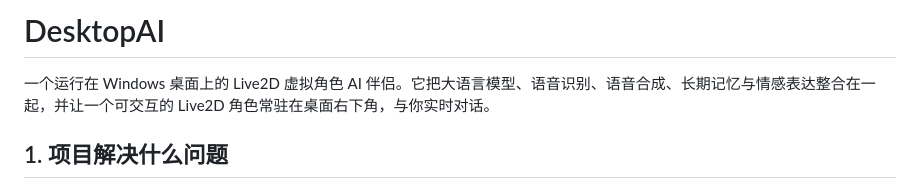
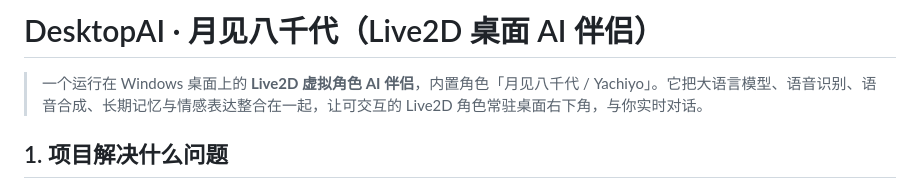
Before and after one commit to miaom4702-art/tsukimi-yachiyo-live2d-ai, a Markdown page: README.md, the part around the change. Drawn GitHub-style.

Commit message:
docs: 优化标题与简介，补充「月见八千代」关键词便于检索

```diff
--- a/README.md
+++ b/README.md
@@ -1,6 +1,6 @@
-# DesktopAI
+# DesktopAI · 月见八千代（Live2D 桌面 AI 伴侣）
 
-一个运行在 Windows 桌面上的 Live2D 虚拟角色 AI 伴侣。它把大语言模型、语音识别、语音合成、长期记忆与情感表达整合在一起，并让一个可交互的 Live2D 角色常驻在桌面右下角，与你实时对话。
+> 一个运行在 Windows 桌面上的 **Live2D 虚拟角色 AI 伴侣**，内置角色「月见八千代 / Yachiyo」。它把大语言模型、语音识别、语音合成、长期记忆与情感表达整合在一起，让可交互的 Live2D 角色常驻桌面右下角，与你实时对话。
 
 ## 1. 项目解决什么问题
 
```
